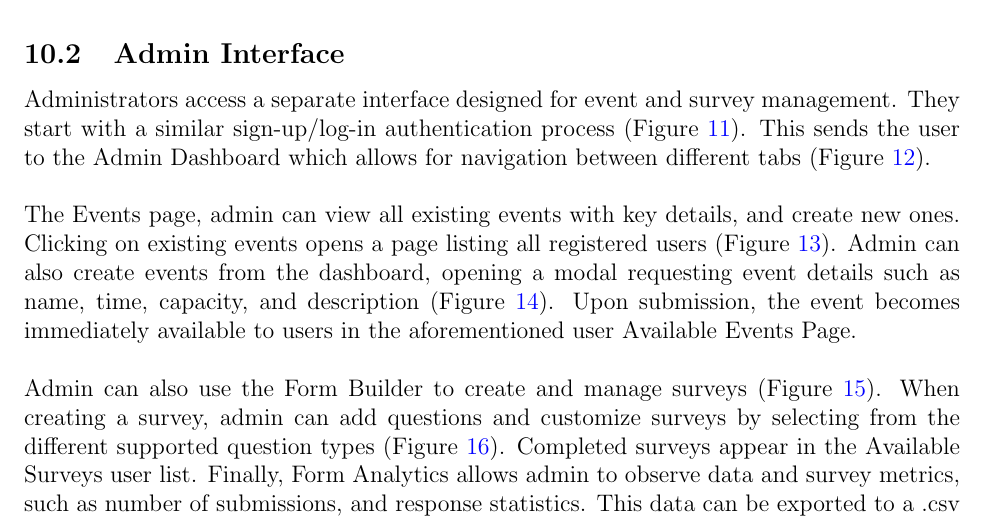
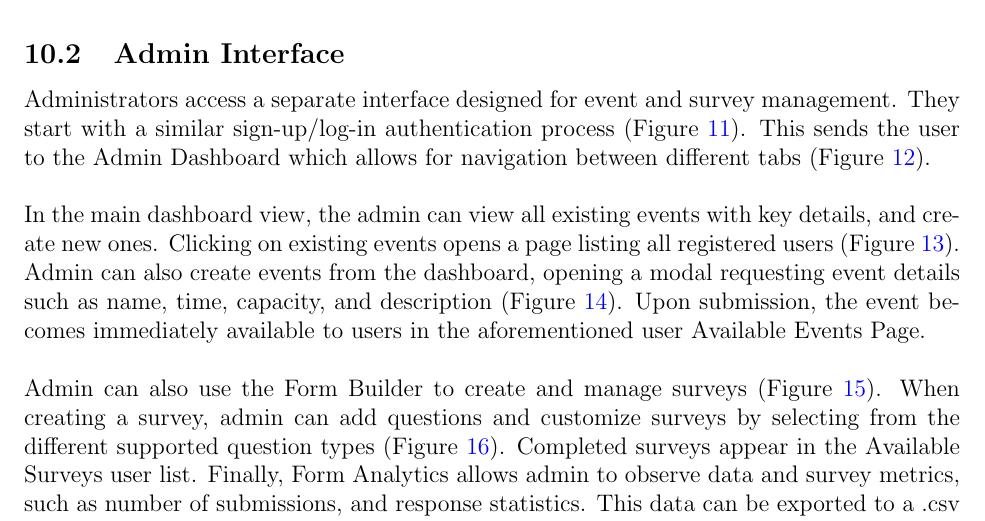
Before and after one commit to VirochaanRG/MES-Event-Management-System, a LaTeX document (docs/Design/SoftArchitecture/MG.tex): part of page 23 of 29, cut so that both start at the same text. Compiled offline with pdfLaTeX.

Commit message:
syntax fix

```diff
--- a/docs/Design/SoftArchitecture/MG.tex
+++ b/docs/Design/SoftArchitecture/MG.tex
@@ -712,7 +712,7 @@ The Surveys page operates with a similar structure. Available surveys are listed
 
 Administrators access a separate interface designed for event and survey management. They start with a similar sign-up/log-in authentication process (Figure~\ref{Fig11}). This sends the user to the Admin Dashboard which allows for navigation between different tabs (Figure~\ref{Fig12}).
 \\\\
-The Events page, admin can view all existing events with key details, and create new ones. Clicking on existing events opens a page listing all registered users (Figure~\ref{Fig13}). Admin can also create events from the dashboard, opening a modal requesting event details such as name, time, capacity, and description (Figure~\ref{Fig14}). Upon submission, the event becomes immediately available to users in the aforementioned user Available Events Page.
+In the main dashboard view, the admin can view all existing events with key details, and create new ones. Clicking on existing events opens a page listing all registered users (Figure~\ref{Fig13}). Admin can also create events from the dashboard, opening a modal requesting event details such as name, time, capacity, and description (Figure~\ref{Fig14}). Upon submission, the event becomes immediately available to users in the aforementioned user Available Events Page.
 \\\\
 Admin can also use the Form Builder to create and manage surveys (Figure~\ref{Fig15}). When creating a survey, admin can add questions and customize surveys by selecting from the different supported question types (Figure~\ref{Fig16}). Completed surveys appear in the Available Surveys user list. Finally, Form Analytics allows admin to observe data and survey metrics, such as number of submissions, and response statistics. This data can be exported to a .csv file through the interactive button (Figure~\ref{Fig17}).
 
```
